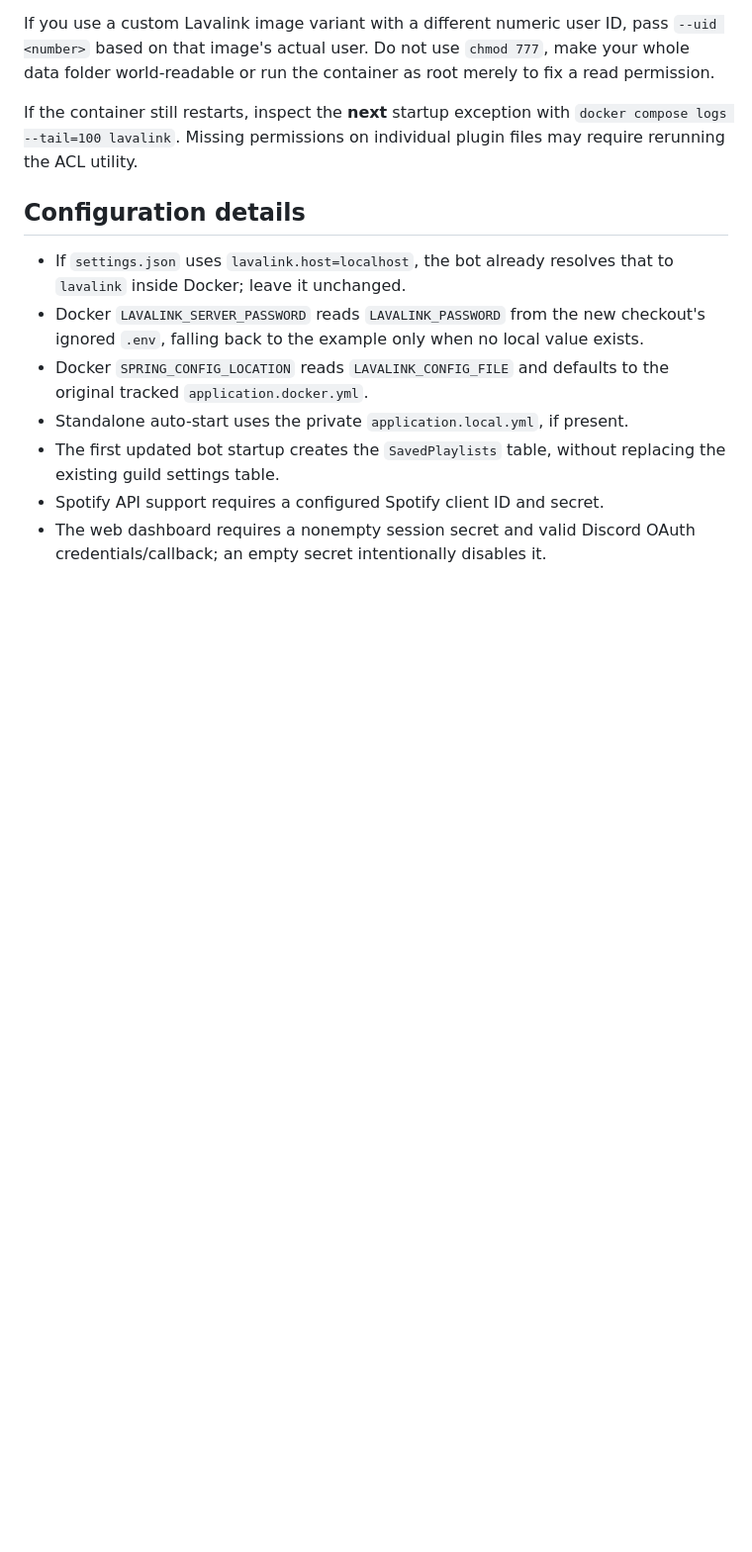
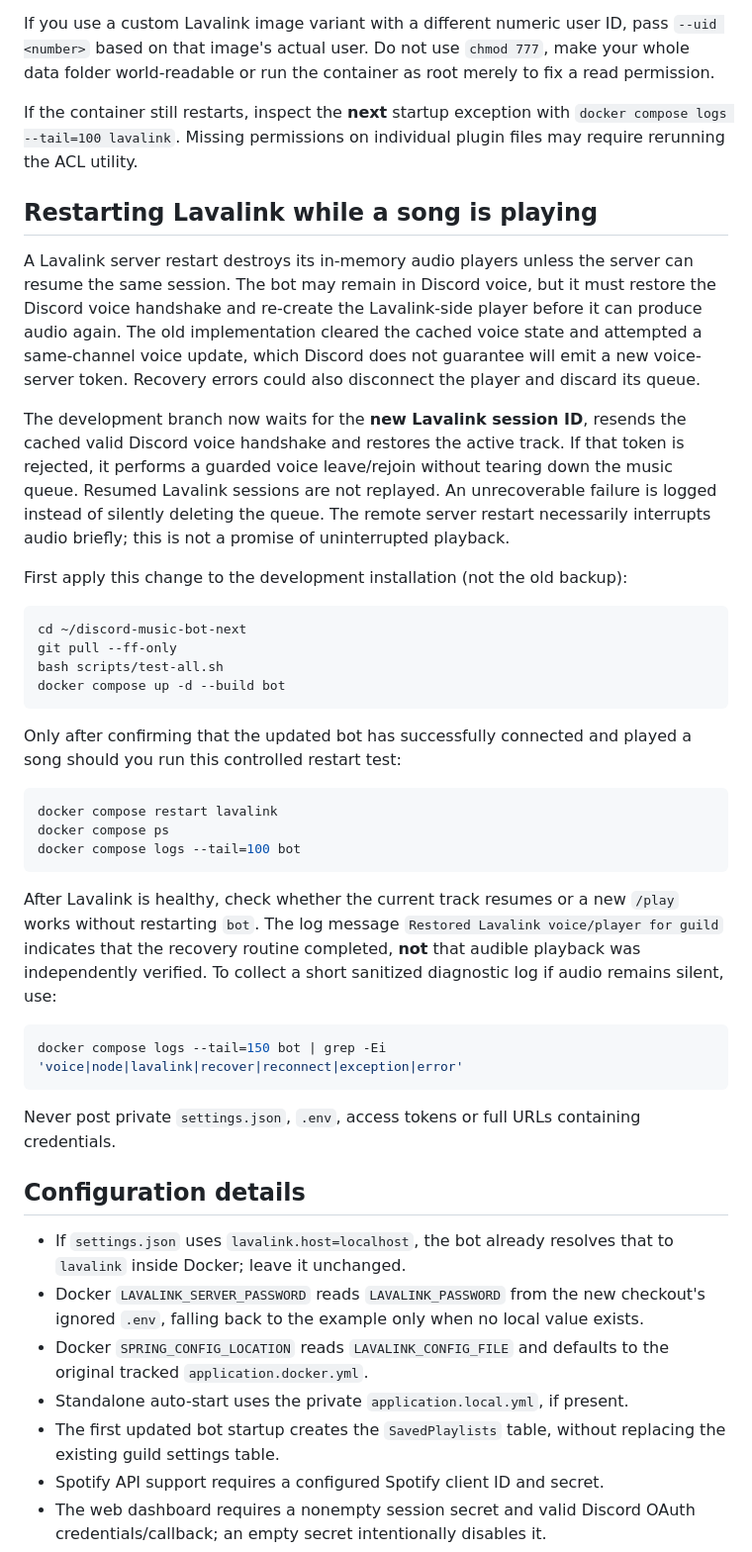
Before and after one commit to szentigrad3/discord-music-bot, a Markdown page: docs/UPGRADE_FROM_1_2_1.md, the part around the change. Shown at 99% size. Drawn GitHub-style; blank space fills up the shorter version.

Commit message:
docs: controlled Lavalink restart regression and queue-preserving recovery

````diff
--- a/docs/UPGRADE_FROM_1_2_1.md
+++ b/docs/UPGRADE_FROM_1_2_1.md
@@ -124,6 +124,55 @@ If the container still restarts, inspect the **next** startup exception with
 `docker compose logs --tail=100 lavalink`. Missing permissions on
 individual plugin files may require rerunning the ACL utility.
 
+## Restarting Lavalink while a song is playing
+
+A Lavalink server restart destroys its in-memory audio players unless the
+server can resume the same session. The bot may remain in Discord voice, but
+it must restore the Discord voice handshake and re-create the Lavalink-side
+player before it can produce audio again. The old implementation cleared the
+cached voice state and attempted a same-channel voice update, which Discord
+does not guarantee will emit a new voice-server token. Recovery errors could
+also disconnect the player and discard its queue.
+
+The development branch now waits for the **new Lavalink session ID**, resends
+the cached valid Discord voice handshake and restores the active track. If
+that token is rejected, it performs a guarded voice leave/rejoin without
+tearing down the music queue. Resumed Lavalink sessions are not replayed.
+An unrecoverable failure is logged instead of silently deleting the queue.
+The remote server restart necessarily interrupts audio briefly; this is not
+a promise of uninterrupted playback.
+
+First apply this change to the development installation (not the old backup):
+
+```bash
+cd ~/discord-music-bot-next
+git pull --ff-only
+bash scripts/test-all.sh
+docker compose up -d --build bot
+```
+
+Only after confirming that the updated bot has successfully connected and
+played a song should you run this controlled restart test:
+
+```bash
+docker compose restart lavalink
+docker compose ps
+docker compose logs --tail=100 bot
+```
+
+After Lavalink is healthy, check whether the current track resumes or a new
+`/play` works without restarting `bot`. The log message
+`Restored Lavalink voice/player for guild` indicates that the recovery
+routine completed, **not** that audible playback was independently verified.
+To collect a short sanitized diagnostic log if audio remains silent, use:
+
+```bash
+docker compose logs --tail=150 bot | grep -Ei 'voice|node|lavalink|recover|reconnect|exception|error'
+```
+
+Never post private `settings.json`, `.env`, access tokens or full URLs
+containing credentials.
+
 ## Configuration details
 
 - If `settings.json` uses `lavalink.host=localhost`, the bot already
````
